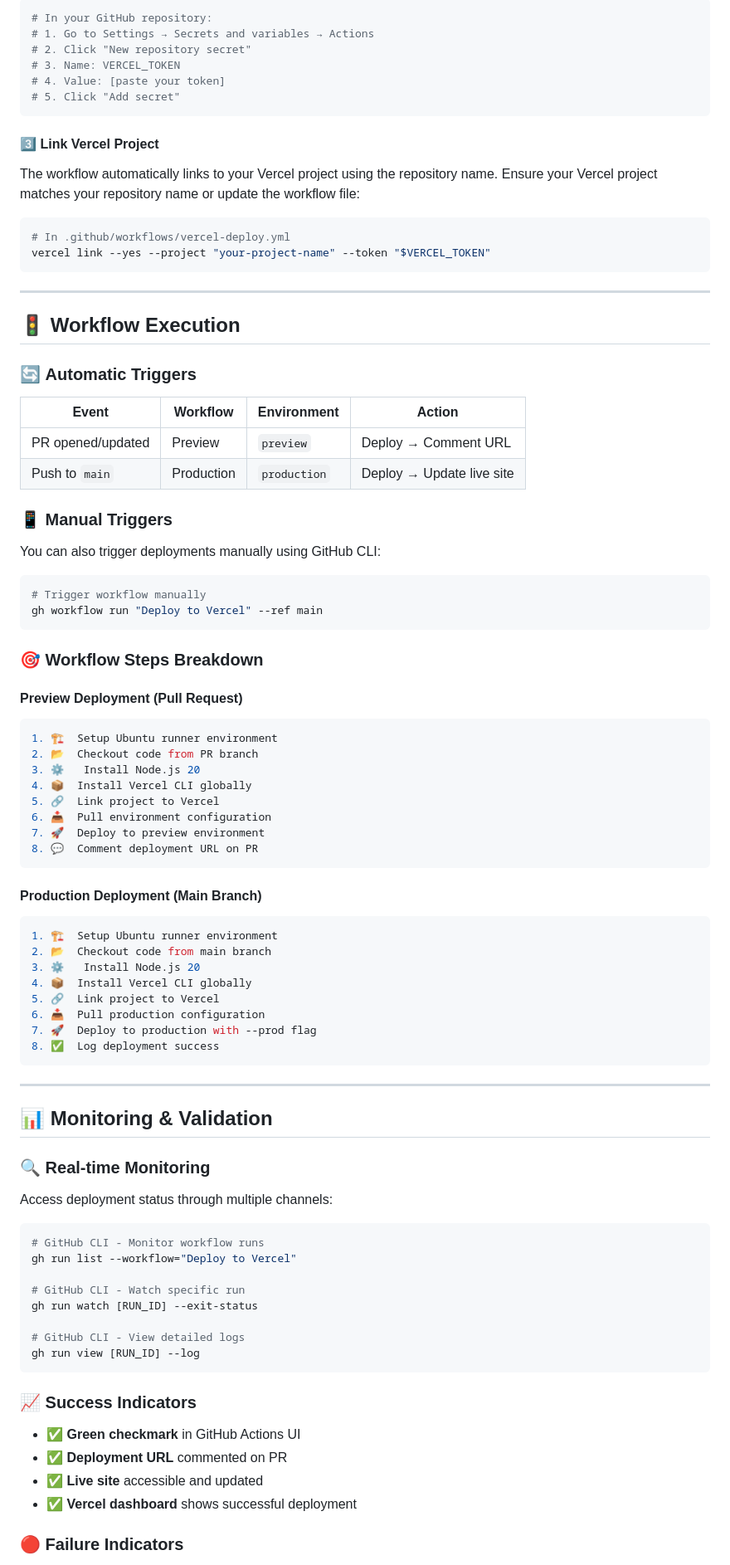
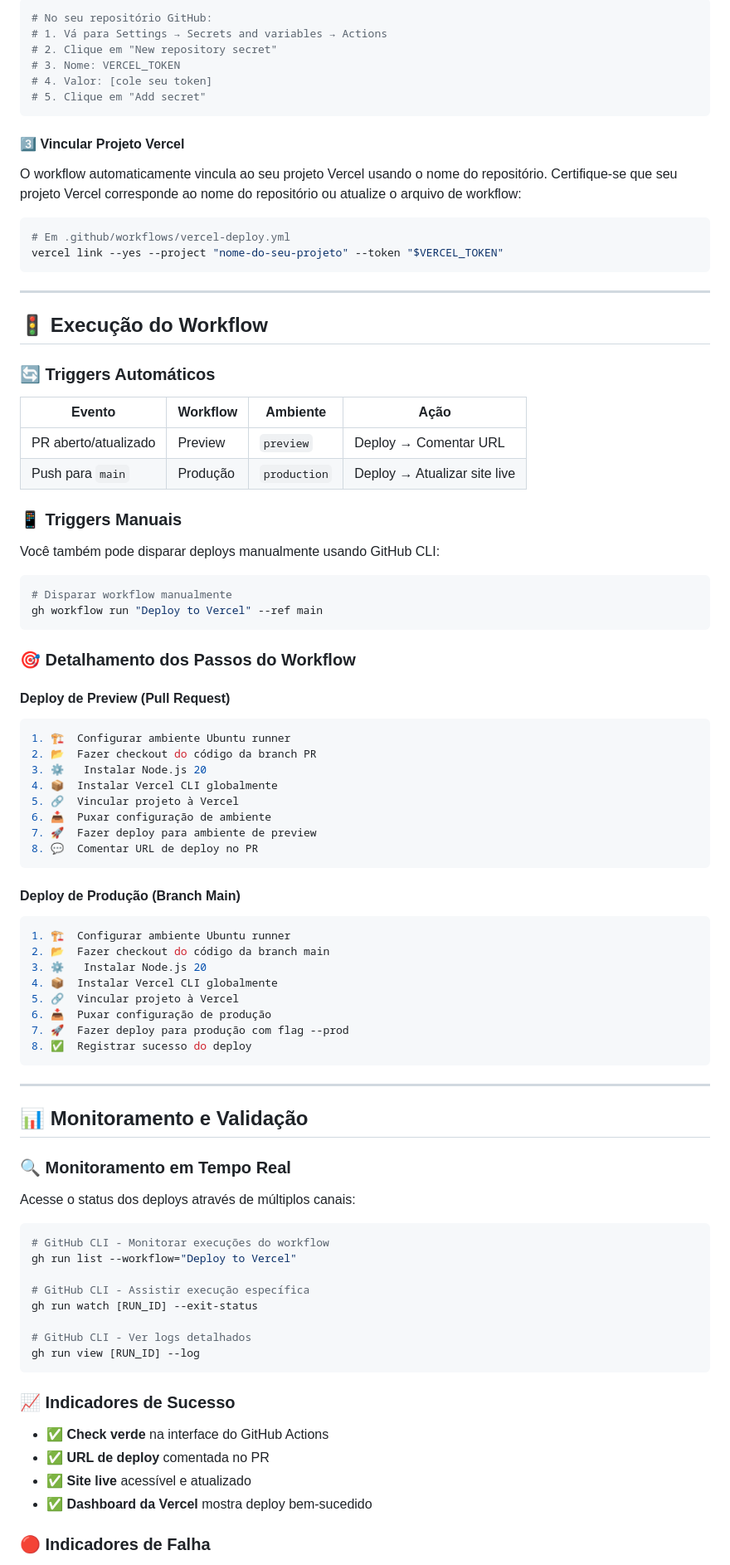
Before and after one commit to devviniuchita/fechamento_de_caixa, a Markdown page: VERCEL_WORKFLOW.md, the part around one of its changes. Shown at 83% size. Rendered like a GitHub page.

````diff
--- a/VERCEL_WORKFLOW.md
+++ b/VERCEL_WORKFLOW.md
@@ -138,95 +142,95 @@ Configure these secrets in your GitHub repository (`Settings` → `Secrets and v
 
 ```bash
-# In your GitHub repository:
-# 1. Go to Settings → Secrets and variables → Actions
-# 2. Click "New repository secret"
-# 3. Name: VERCEL_TOKEN
-# 4. Value: [paste your token]
-# 5. Click "Add secret"
+# No seu repositório GitHub:
+# 1. Vá para Settings → Secrets and variables → Actions
+# 2. Clique em "New repository secret"
+# 3. Nome: VERCEL_TOKEN
+# 4. Valor: [cole seu token]
+# 5. Clique em "Add secret"
 ```
 
-#### 3️⃣ **Link Vercel Project**
+#### 3️⃣ **Vincular Projeto Vercel**
 
-The workflow automatically links to your Vercel project using the repository name. Ensure your Vercel project matches your repository name or update the workflow file:
+O workflow automaticamente vincula ao seu projeto Vercel usando o nome do repositório. Certifique-se que seu projeto Vercel corresponde ao nome do repositório ou atualize o arquivo de workflow:
 
 ```yaml
-# In .github/workflows/vercel-deploy.yml
-vercel link --yes --project "your-project-name" --token "$VERCEL_TOKEN"
+# Em .github/workflows/vercel-deploy.yml
+vercel link --yes --project "nome-do-seu-projeto" --token "$VERCEL_TOKEN"
 ```
 
 ---
 
-## 🚦 Workflow Execution
+## 🚦 Execução do Workflow
 
-### 🔄 **Automatic Triggers**
+### 🔄 **Triggers Automáticos**
 
-| Event | Workflow | Environment | Action |
-|-------|----------|-------------|--------|
-| PR opened/updated | Preview | `preview` | Deploy → Comment URL |
-| Push to `main` | Production | `production` | Deploy → Update live site |
+| Evento               | Workflow | Ambiente     | Ação                         |
+| -------------------- | -------- | ------------ | ---------------------------- |
+| PR aberto/atualizado | Preview  | `preview`    | Deploy → Comentar URL        |
+| Push para `main`     | Produção | `production` | Deploy → Atualizar site live |
 
-### 📱 **Manual Triggers**
+### 📱 **Triggers Manuais**
 
-You can also trigger deployments manually using GitHub CLI:
+Você também pode disparar deploys manualmente usando GitHub CLI:
 
 ```bash
-# Trigger workflow manually
+# Disparar workflow manualmente
 gh workflow run "Deploy to Vercel" --ref main
 ```
 
-### 🎯 **Workflow Steps Breakdown**
+### 🎯 **Detalhamento dos Passos do Workflow**
 
-#### **Preview Deployment (Pull Request)**
+#### **Deploy de Preview (Pull Request)**
 
 ```yaml
-1. 🏗️  Setup Ubuntu runner environment
-2. 📂  Checkout code from PR branch
-3. ⚙️   Install Node.js 20
-4. 📦  Install Vercel CLI globally
-5. 🔗  Link project to Vercel
-6. 📥  Pull environment configuration
-7. 🚀  Deploy to preview environment
-8. 💬  Comment deployment URL on PR
+1. 🏗️  Configurar ambiente Ubuntu runner
+2. 📂  Fazer checkout do código da branch PR
+3. ⚙️   Instalar Node.js 20
+4. 📦  Instalar Vercel CLI globalmente
+5. 🔗  Vincular projeto à Vercel
+6. 📥  Puxar configuração de ambiente
+7. 🚀  Fazer deploy para ambiente de preview
+8. 💬  Comentar URL de deploy no PR
 ```
 
-#### **Production Deployment (Main Branch)**
+#### **Deploy de Produção (Branch Main)**
 
 ```yaml
-1. 🏗️  Setup Ubuntu runner environment
-2. 📂  Checkout code from main branch
-3. ⚙️   Install Node.js 20
-4. 📦  Install Vercel CLI globally
-5. 🔗  Link project to Vercel
-6. 📥  Pull production configuration
-7. 🚀  Deploy to production with --prod flag
-8. ✅  Log deployment success
+1. 🏗️  Configurar ambiente Ubuntu runner
+2. 📂  Fazer checkout do código da branch main
+3. ⚙️   Instalar Node.js 20
+4. 📦  Instalar Vercel CLI globalmente
+5. 🔗  Vincular projeto à Vercel
+6. 📥  Puxar configuração de produção
+7. 🚀  Fazer deploy para produção com flag --prod
+8. ✅  Registrar sucesso do deploy
 ```
 
 ---
 
-## 📊 Monitoring & Validation
+## 📊 Monitoramento e Validação
 
-### 🔍 **Real-time Monitoring**
+### 🔍 **Monitoramento em Tempo Real**
 
-Access deployment status through multiple channels:
+Acesse o status dos deploys através de múltiplos canais:
 
 ```bash
-# GitHub CLI - Monitor workflow runs
+# GitHub CLI - Monitorar execuções do workflow
 gh run list --workflow="Deploy to Vercel"
 
-# GitHub CLI - Watch specific run
+# GitHub CLI - Assistir execução específica
 gh run watch [RUN_ID] --exit-status
 
-# GitHub CLI - View detailed logs
+# GitHub CLI - Ver logs detalhados
 gh run view [RUN_ID] --log
 ```
 
-### 📈 **Success Indicators**
+### 📈 **Indicadores de Sucesso**
 
-- ✅ **Green checkmark** in GitHub Actions UI
-- ✅ **Deployment URL** commented on PR
-- ✅ **Live site** accessible and updated
-- ✅ **Vercel dashboard** shows successful deployment
+- ✅ **Check verde** na interface do GitHub Actions
+- ✅ **URL de deploy** comentada no PR
+- ✅ **Site live** acessível e atualizado
+- ✅ **Dashboard da Vercel** mostra deploy bem-sucedido
 
-### 🔴 **Failure Indicators**
+### 🔴 **Indicadores de Falha**
 
````
Also changed, not shown: other parts of VERCEL_WORKFLOW.md (+158 -147 lines).
